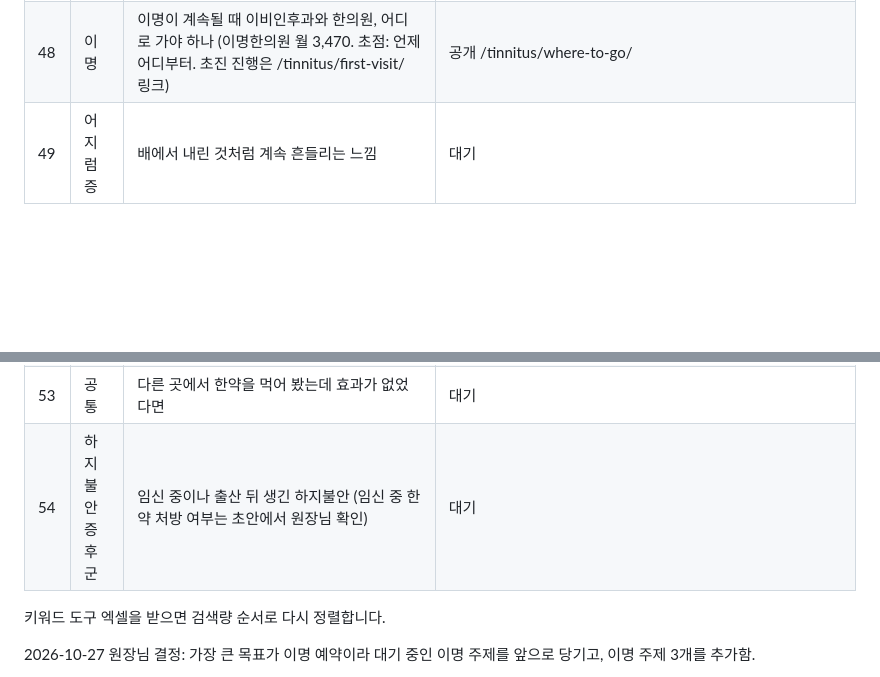
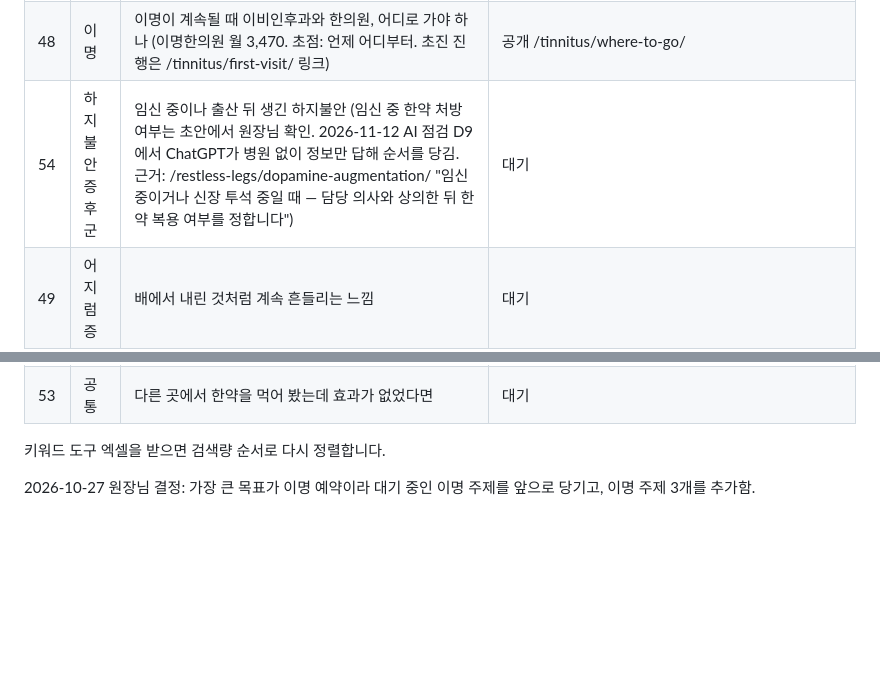
Before and after one commit to guwolkh/guwolkh.github.io, a Markdown page: 검수/칼럼_주제.md, 2 parts joined by grey strips. Drawn GitHub-style; blank space fills up the shorter version.

Commit message:
칼럼 주제: 54번(임신 중 하지불안)을 대기 맨 앞으로 (AI 점검 D9 개선)
Co-Authored-By: Claude Opus 5.5 <noreply@anthropic.com>
Claude-Session: https://claude.ai/code/session_0125nJSJktCuERidPKYcS8Nz

```diff
--- a/검수/칼럼_주제.md
+++ b/검수/칼럼_주제.md
@@ -55,12 +55,12 @@
 | 46 | 어지럼증 | 두통과 함께 오는 어지럼, 전정편두통 (월 1,700) | 보류(블로그 근거 부족: '전정편두통'을 다룬 글 없음. 편두통은 다른 사례의 부수 증상으로만 나옴) |
 | 47 | 이명 | 갱년기에 시작된 이명 | 보류(블로그 근거 부족: 갱년기에 시작된 이명은 2026-03-30 글 첫머리 한 줄뿐) |
 | 48 | 이명 | 이명이 계속될 때 이비인후과와 한의원, 어디로 가야 하나 (이명한의원 월 3,470. 초점: 언제 어디부터. 초진 진행은 /tinnitus/first-visit/ 링크) | 공개 /tinnitus/where-to-go/ |
+| 54 | 하지불안증후군 | 임신 중이나 출산 뒤 생긴 하지불안 (임신 중 한약 처방 여부는 초안에서 원장님 확인. 2026-11-12 AI 점검 D9에서 ChatGPT가 병원 없이 정보만 답해 순서를 당김. 근거: /restless-legs/dopamine-augmentation/ "임신 중이거나 신장 투석 중일 때 — 담당 의사와 상의한 뒤 한약 복용 여부를 정합니다") | 대기 |
 | 49 | 어지럼증 | 배에서 내린 것처럼 계속 흔들리는 느낌 | 대기 |
 | 50 | 말초신경병증 | 발이 시릴 때, 수족냉증일까 말초신경병증일까 (수족냉증 월 10,580) | 대기 |
 | 51 | 말초신경병증 | 당뇨약(메트포르민)을 오래 먹은 뒤 발 저림 (초점: 약과 비타민B12 확인. 당뇨 신경병증 전반은 /peripheral-neuropathy/diabetic/ 링크) | 대기 |
 | 52 | 어지럼증 | 70대 이후 어지럼과 넘어질 걱정 (노인 어지럼증 월 890. 고령 이명은 /tinnitus/elderly/ 링크) | 대기 |
 | 53 | 공통 | 다른 곳에서 한약을 먹어 봤는데 효과가 없었다면 | 대기 |
-| 54 | 하지불안증후군 | 임신 중이나 출산 뒤 생긴 하지불안 (임신 중 한약 처방 여부는 초안에서 원장님 확인) | 대기 |
 
 키워드 도구 엑셀을 받으면 검색량 순서로 다시 정렬합니다.
 
```
